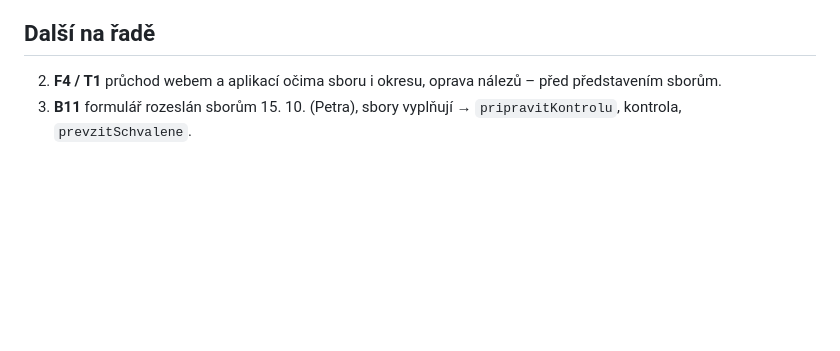
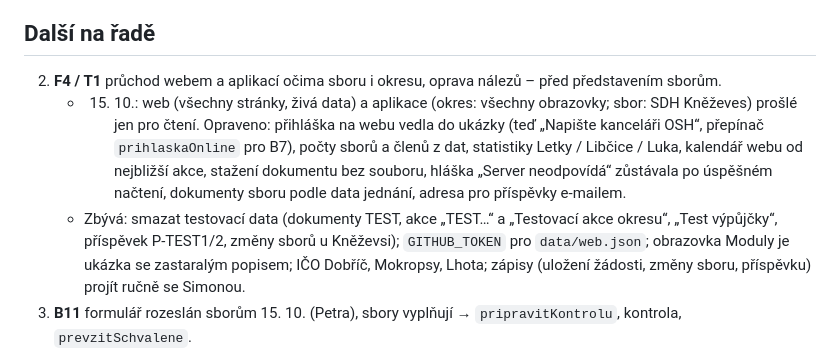
Before and after one commit to oshpz/web, a Markdown page: docs/stav.md, the part around the change. Rendered like a GitHub page; blank space fills up the shorter version.

Commit message:
Stav: průběh F4/T1 15. 10.
Co-Authored-By: Claude Opus 5.5 <noreply@anthropic.com>

```diff
--- a/docs/stav.md
+++ b/docs/stav.md
@@ -94,6 +94,8 @@ Aktualizace zveřejněného stavu:
 
 ## Další na řadě
 2. **F4 / T1** průchod webem a aplikací očima sboru i okresu, oprava nálezů – před představením sborům.
+   - 15. 10.: web (všechny stránky, živá data) a aplikace (okres: všechny obrazovky; sbor: SDH Kněževes) prošlé jen pro čtení. Opraveno: přihláška na webu vedla do ukázky (teď „Napište kanceláři OSH“, přepínač `prihlaskaOnline` pro B7), počty sborů a členů z dat, statistiky Letky / Libčice / Luka, kalendář webu od nejbližší akce, stažení dokumentu bez souboru, hláška „Server neodpovídá“ zůstávala po úspěšném načtení, dokumenty sboru podle data jednání, adresa pro příspěvky e-mailem.
+   - Zbývá: smazat testovací data (dokumenty TEST, akce „TEST…“ a „Testovací akce okresu“, „Test výpůjčky“, příspěvek P-TEST1/2, změny sborů u Kněževsi); `GITHUB_TOKEN` pro `data/web.json`; obrazovka Moduly je ukázka se zastaralým popisem; IČO Dobříč, Mokropsy, Lhota; zápisy (uložení žádosti, změny sboru, příspěvku) projít ručně se Simonou.
 3. **B11** formulář rozeslán sborům 15. 10. (Petra), sbory vyplňují → `pripravitKontrolu`, kontrola, `prevzitSchvalene`.
 4. Soutěže a přihlášky členů až po R3/R4. Případně vybavení po kusech (dnes rezervace i výpůjčka berou celý záznam, např. všech 6 stolů).
 5. **L2 obsah starého webu** (rozhodnuto 15. 10.): dokumenty jsou na Google Disku a web na ně odkazuje; staré soubory nahrané natvrdo ve starém webu se nepřevádějí, jen odkaz na archiv starého webu.
```
